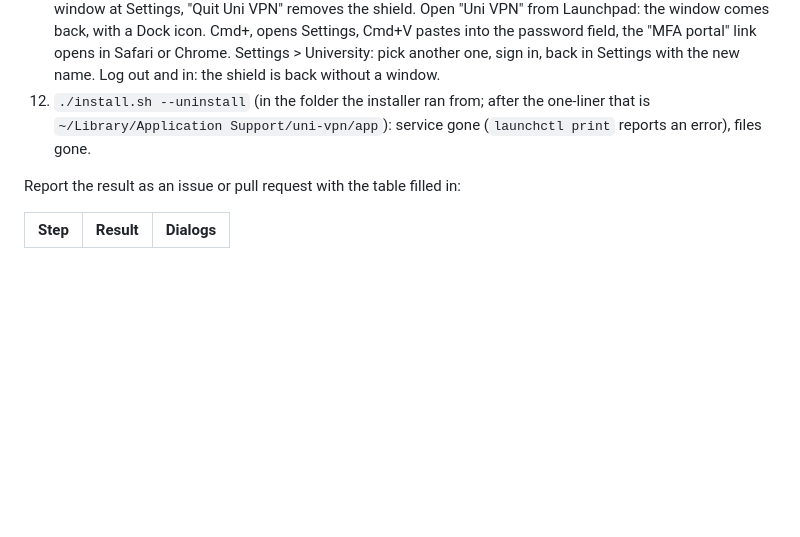
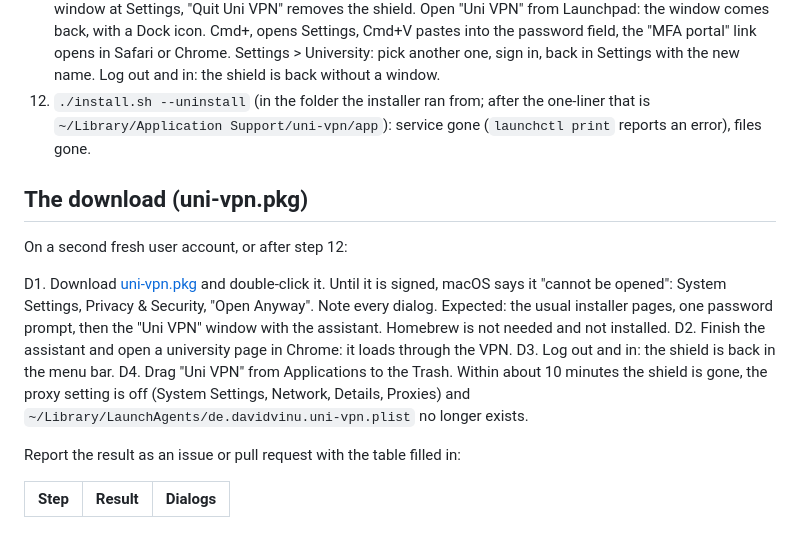
Before and after one commit to DavidVinu/uni-vpn, a Markdown page: docs/macos-test.md, the part around the change. Drawn GitHub-style; blank space fills up the shorter version.

Commit message:
docs: test steps for the downloads

```diff
--- a/docs/macos-test.md
+++ b/docs/macos-test.md
@@ -39,6 +39,21 @@ Record the environment: macOS version, chip, Homebrew version, Chrome and Firefo
     `~/Library/Application Support/uni-vpn/app`): service gone (`launchctl print` reports an
     error), files gone.
 
+## The download (uni-vpn.pkg)
+
+On a second fresh user account, or after step 12:
+
+D1. Download [uni-vpn.pkg](https://github.com/DavidVinu/uni-vpn/releases/latest/download/uni-vpn.pkg)
+    and double-click it. Until it is signed, macOS says it "cannot be opened": System Settings,
+    Privacy & Security, "Open Anyway". Note every dialog.
+    Expected: the usual installer pages, one password prompt, then the "Uni VPN" window with the
+    assistant. Homebrew is not needed and not installed.
+D2. Finish the assistant and open a university page in Chrome: it loads through the VPN.
+D3. Log out and in: the shield is back in the menu bar.
+D4. Drag "Uni VPN" from Applications to the Trash. Within about 10 minutes the shield is gone,
+    the proxy setting is off (System Settings, Network, Details, Proxies) and
+    `~/Library/LaunchAgents/de.davidvinu.uni-vpn.plist` no longer exists.
+
 Report the result as an issue or pull request with the table filled in:
 
 | Step | Result | Dialogs |
```
Also changed, not shown: docs/windows-test.md (+14 -0 lines).
